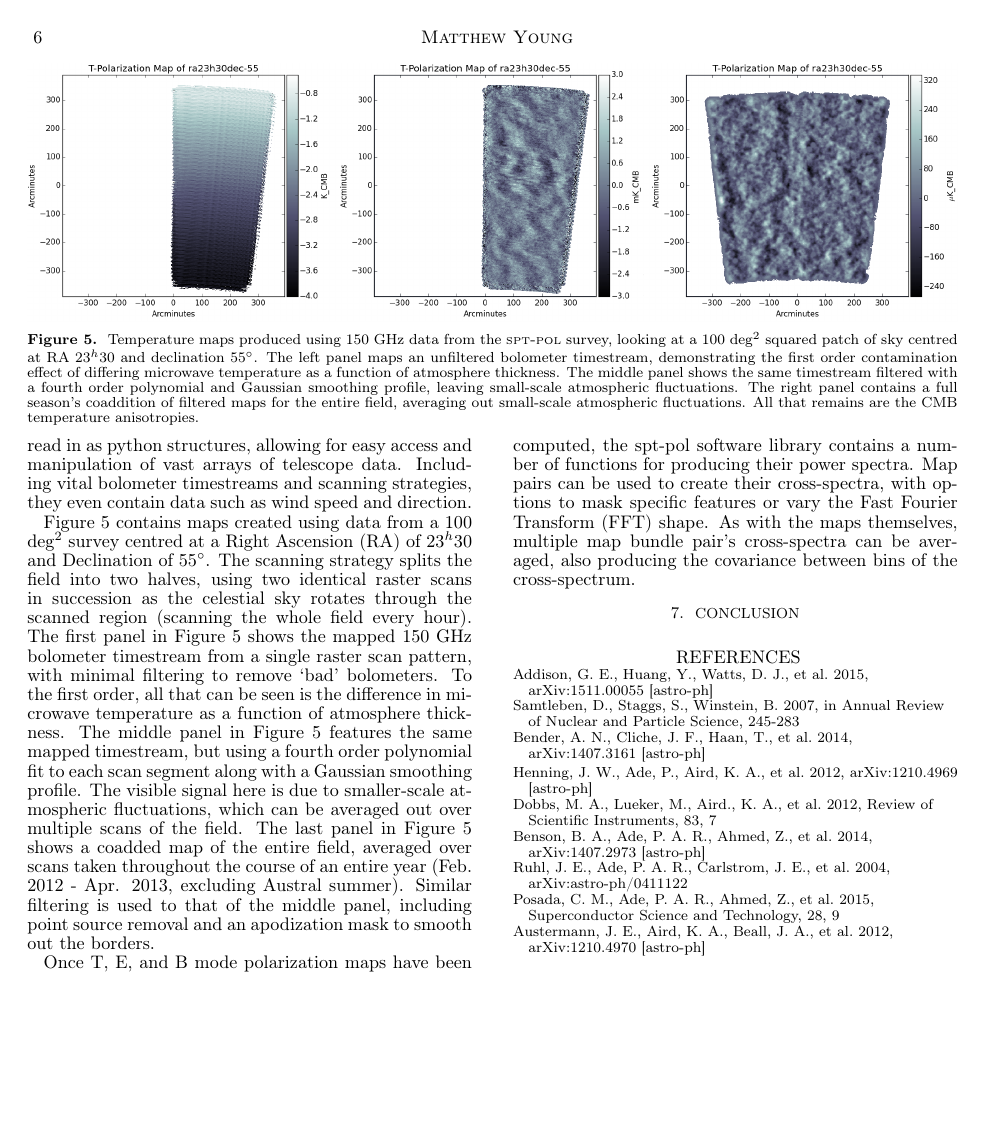
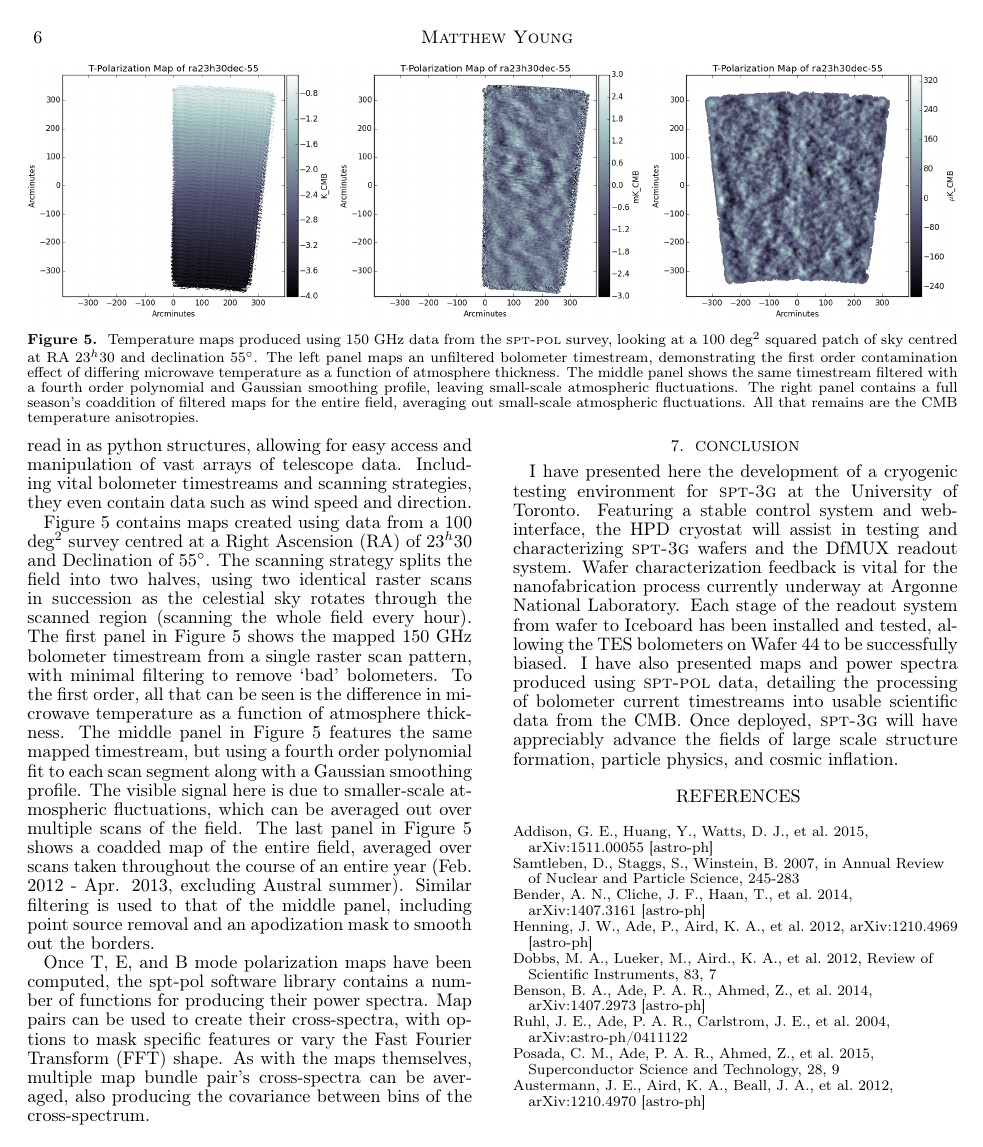
Before and after one commit to mattryoung/AST1501_report, a LaTeX document (AST1501_final_report.tex): page 6 of 6. Compiled offline with pdfLaTeX.

```diff
--- a/AST1501_final_report.tex
+++ b/AST1501_final_report.tex
@@ -212,6 +212,8 @@
 
 \section{Conclusion}
 
+I have presented here the development of a cryogenic testing environment for \textsc{spt-3g} at the University of Toronto.  Featuring a stable control system and web-interface, the HPD cryostat will assist in testing and characterizing \textsc{spt-3g} wafers and the DfMUX readout system.  Wafer characterization feedback is vital for the nanofabrication process currently underway at Argonne National Laboratory.  Each stage of the readout system from wafer to Iceboard has been installed and tested, allowing the TES bolometers on Wafer 44 to be successfully biased.  I have also presented maps and power spectra produced using \textsc{spt-pol} data, detailing the processing of bolometer current timestreams into usable scientific data from the CMB.  Once deployed, \textsc{spt-3g} will have appreciably advance the fields of large scale structure formation, particle physics, and cosmic inflation.
+
 
 
 %\bibliography{biball2}
```
Also changed, not shown: AST1501_final_report.pdf, 2 other files.
